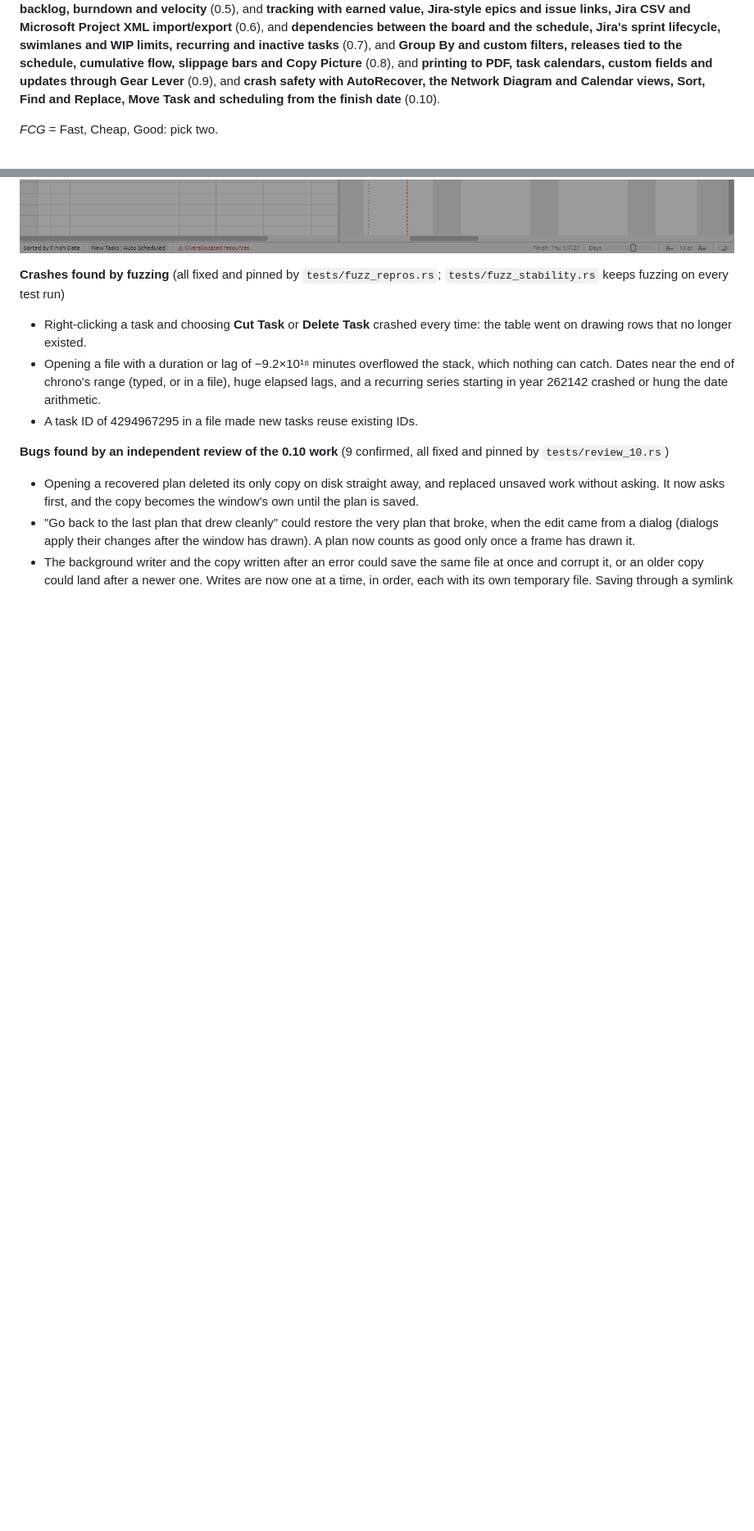
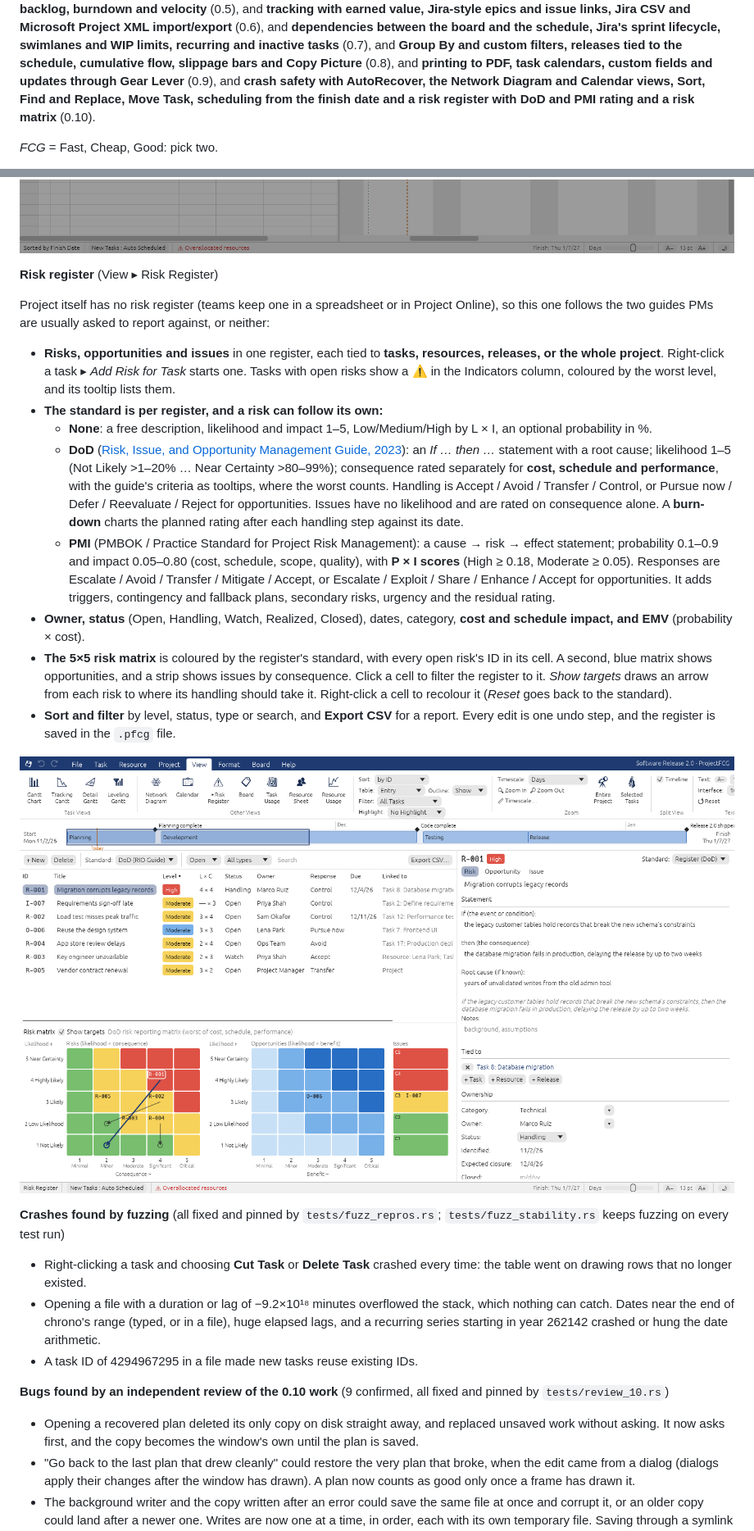
Before and after one commit to AnonyMap/ProjectFCG, a Markdown page: README.md, 2 parts joined by grey strips. Shown at 82% size. GitHub-like rendering; pictures changed too: docs/risks.png (added); blank space fills up the shorter version.

```diff
--- a/README.md
+++ b/README.md
@@ -13,8 +13,9 @@ recurring and inactive tasks** (0.7), and **Group By and custom filters,
 releases tied to the schedule, cumulative flow, slippage bars and Copy
 Picture** (0.8), and **printing to PDF, task calendars, custom fields and
 updates through Gear Lever** (0.9), and **crash safety with AutoRecover, the
-Network Diagram and Calendar views, Sort, Find and Replace, Move Task and
-scheduling from the finish date** (0.10).
+Network Diagram and Calendar views, Sort, Find and Replace, Move Task,
+scheduling from the finish date and a risk register with DoD and PMI rating
+and a risk matrix** (0.10).
 
 *FCG* = Fast, Cheap, Good: pick two.
 
@@ -366,6 +367,21 @@ A hybrid of plan and board: **sprints are tasks on the Gantt chart, and tickets
 * **Physical % Complete** and **Earned Value Method** (per task, with a project default in Options): earned value can measure work done rather than time spent. They're in the Tracking table and in Project XML.
 
 ![Sort By over the sample, sorted by Finish Date](docs/sort.png)
+
+**Risk register** (View ▸ Risk Register)
+
+Project itself has no risk register (teams keep one in a spreadsheet or in Project Online), so this one follows the two guides PMs are usually asked to report against, or neither:
+
+* **Risks, opportunities and issues** in one register, each tied to **tasks, resources, releases, or the whole project**. Right-click a task ▸ *Add Risk for Task* starts one. Tasks with open risks show a ⚠ in the Indicators column, coloured by the worst level, and its tooltip lists them.
+* **The standard is per register, and a risk can follow its own:**
+  * **None**: a free description, likelihood and impact 1–5, Low/Medium/High by L × I, an optional probability in %.
+  * **DoD** ([Risk, Issue, and Opportunity Management Guide, 2023](https://www.dau.edu/sites/default/files/2023-10/DoD%20RIO%20Guide%20Sep%202023.pdf)): an *If … then …* statement with a root cause; likelihood 1–5 (Not Likely >1–20% … Near Certainty >80–99%); consequence rated separately for **cost, schedule and performance**, with the guide's criteria as tooltips, where the worst counts. Handling is Accept / Avoid / Transfer / Control, or Pursue now / Defer / Reevaluate / Reject for opportunities. Issues have no likelihood and are rated on consequence alone. A **burn-down** charts the planned rating after each handling step against its date.
+  * **PMI** (PMBOK / Practice Standard for Project Risk Management): a cause → risk → effect statement; probability 0.1–0.9 and impact 0.05–0.80 (cost, schedule, scope, quality), with **P × I scores** (High ≥ 0.18, Moderate ≥ 0.05). Responses are Escalate / Avoid / Transfer / Mitigate / Accept, or Escalate / Exploit / Share / Enhance / Accept for opportunities. It adds triggers, contingency and fallback plans, secondary risks, urgency and the residual rating.
+* **Owner, status** (Open, Handling, Watch, Realized, Closed), dates, category, **cost and schedule impact, and EMV** (probability × cost).
+* **The 5×5 risk matrix** is coloured by the register's standard, with every open risk's ID in its cell. A second, blue matrix shows opportunities, and a strip shows issues by consequence. Click a cell to filter the register to it. *Show targets* draws an arrow from each risk to where its handling should take it. Right-click a cell to recolour it (*Reset* goes back to the standard).
+* **Sort and filter** by level, status, type or search, and **Export CSV** for a report. Every edit is one undo step, and the register is saved in the `.pfcg` file.
+
+![The Risk Register: the sample's DoD register, the 5×5 risk and opportunity matrices with target arrows, and a risk's If/then statement](docs/risks.png)
 
 **Crashes found by fuzzing** (all fixed and pinned by `tests/fuzz_repros.rs`; `tests/fuzz_stability.rs` keeps fuzzing on every test run)
 
```
Also changed, not shown: other parts of README.md (+11 -6 lines), 14 other files.
